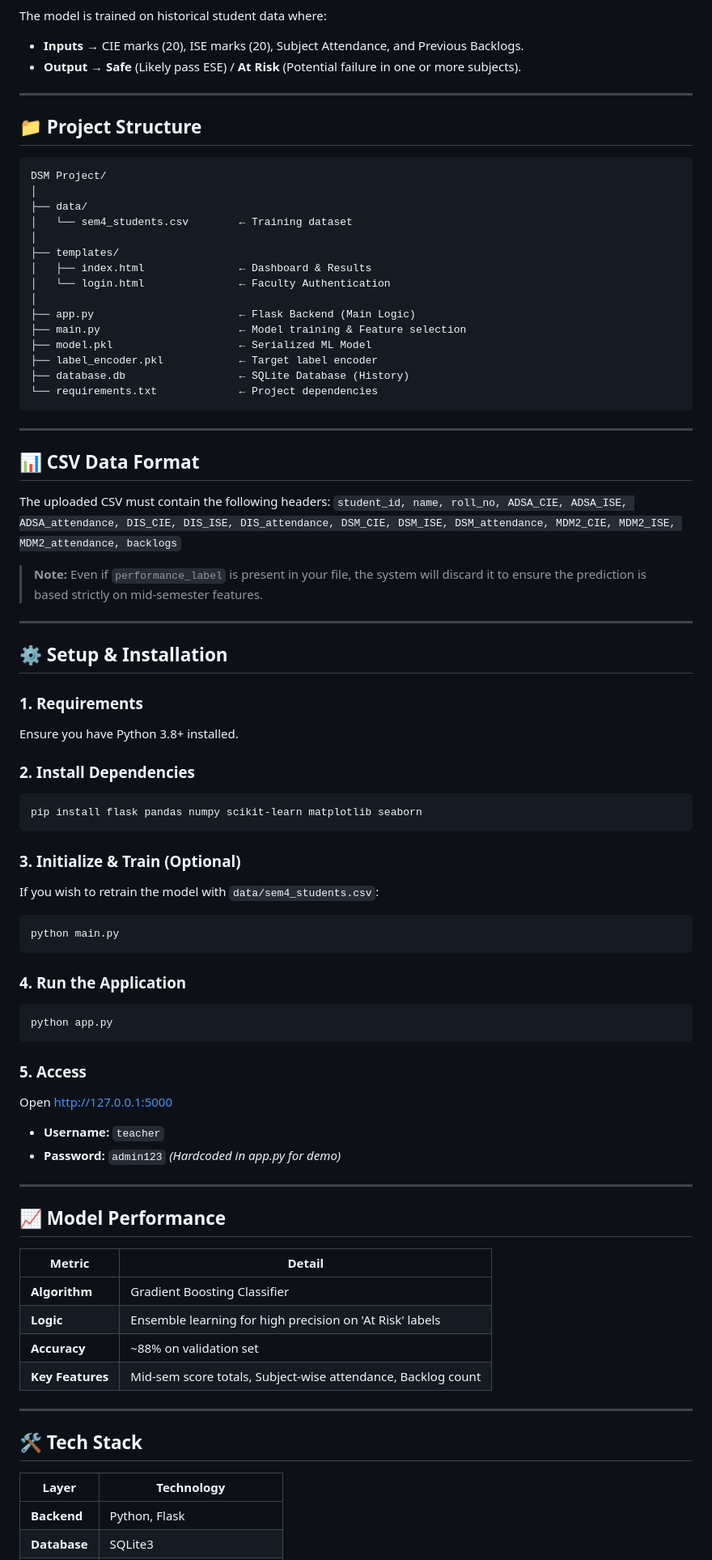
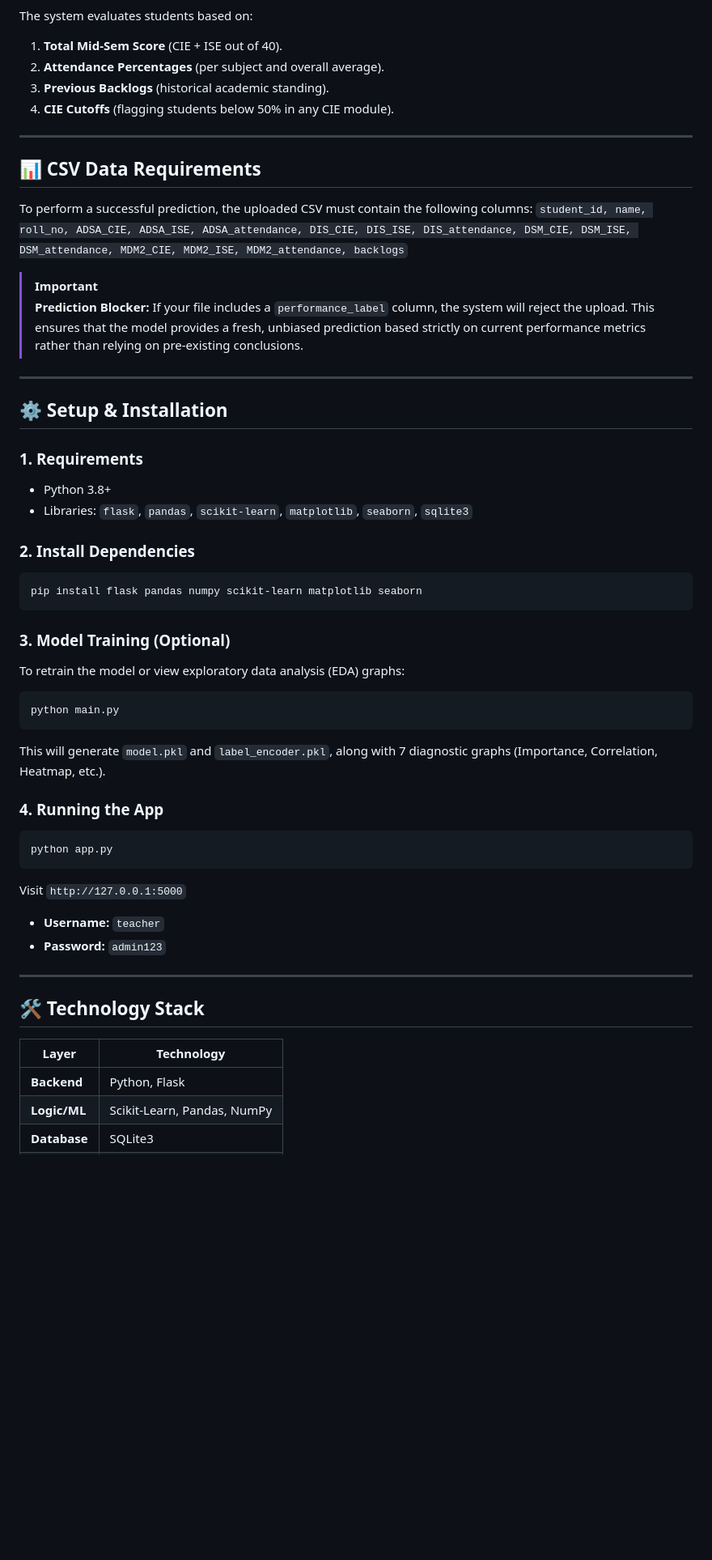
Before and after one commit to atharvadhanwate11/DSM, a Markdown page: README.md, the part around one of its changes. Shown at 81% size. Drawn GitHub-style; blank space fills up the shorter version.

````diff
--- a/README.md
+++ b/README.md
@@ -51,84 +52,55 @@ graph TD
 ```
 
-The model is trained on historical student data where:
-- **Inputs** → CIE marks (20), ISE marks (20), Subject Attendance, and Previous Backlogs.
-- **Output** → **Safe** (Likely pass ESE) / **At Risk** (Potential failure in one or more subjects).
+The system evaluates students based on:
+1. **Total Mid-Sem Score** (CIE + ISE out of 40).
+2. **Attendance Percentages** (per subject and overall average).
+3. **Previous Backlogs** (historical academic standing).
+4. **CIE Cutoffs** (flagging students below 50% in any CIE module).
 
 ---
 
-## 📁 Project Structure
+## 📊 CSV Data Requirements
 
-```
-DSM Project/
-│
-├── data/
-│   └── sem4_students.csv        ← Training dataset
-│
-├── templates/
-│   ├── index.html               ← Dashboard & Results
-│   └── login.html               ← Faculty Authentication
-│
-├── app.py                       ← Flask Backend (Main Logic)
-├── main.py                      ← Model training & Feature selection
-├── model.pkl                    ← Serialized ML Model
-├── label_encoder.pkl            ← Target label encoder
-├── database.db                  ← SQLite Database (History)
-└── requirements.txt             ← Project dependencies
-```
-
----
-
-## 📊 CSV Data Format
-
-The uploaded CSV must contain the following headers:
+To perform a successful prediction, the uploaded CSV must contain the following columns:
 `student_id, name, roll_no, ADSA_CIE, ADSA_ISE, ADSA_attendance, DIS_CIE, DIS_ISE, DIS_attendance, DSM_CIE, DSM_ISE, DSM_attendance, MDM2_CIE, MDM2_ISE, MDM2_attendance, backlogs`
 
-> **Note:** Even if `performance_label` is present in your file, the system will discard it to ensure the prediction is based strictly on mid-semester features.
+> [!IMPORTANT]
+> **Prediction Blocker:** If your file includes a `performance_label` column, the system will reject the upload. This ensures that the model provides a fresh, unbiased prediction based strictly on current performance metrics rather than relying on pre-existing conclusions.
 
 ---
 
 ## ⚙️ Setup & Installation
 
 ### 1. Requirements
-Ensure you have Python 3.8+ installed.
+- Python 3.8+
+- Libraries: `flask`, `pandas`, `scikit-learn`, `matplotlib`, `seaborn`, `sqlite3`
 
 ### 2. Install Dependencies
 ```bash
 pip install flask pandas numpy scikit-learn matplotlib seaborn
 ```
 
-### 3. Initialize & Train (Optional)
-If you wish to retrain the model with `data/sem4_students.csv`:
+### 3. Model Training (Optional)
+To retrain the model or view exploratory data analysis (EDA) graphs:
 ```bash
 python main.py
 ```
+This will generate `model.pkl` and `label_encoder.pkl`, along with 7 diagnostic graphs (Importance, Correlation, Heatmap, etc.).
 
-### 4. Run the Application
+### 4. Running the App
 ```bash
 python app.py
 ```
-
-### 5. Access
-Open [http://127.0.0.1:5000](http://127.0.0.1:5000)
+Visit `http://127.0.0.1:5000`
 - **Username:** `teacher`
-- **Password:** `admin123` *(Hardcoded in app.py for demo)*
+- **Password:** `admin123`
 
 ---
 
-## 📈 Model Performance
-
-| Metric | Detail |
-|---|---|
-| **Algorithm** | Gradient Boosting Classifier |
-| **Logic** | Ensemble learning for high precision on 'At Risk' labels |
-| **Accuracy** | ~88% on validation set |
-| **Key Features** | Mid-sem score totals, Subject-wise attendance, Backlog count |
-
----
-
-## 🛠️ Tech Stack
+## 🛠️ Technology Stack
 
 | Layer | Technology |
 |---|---|
 | **Backend** | Python, Flask |
+| **Logic/ML** | Scikit-Learn, Pandas, NumPy |
 | **Database** | SQLite3 |
````
Also changed, not shown: other parts of README.md (+24 -30 lines).
